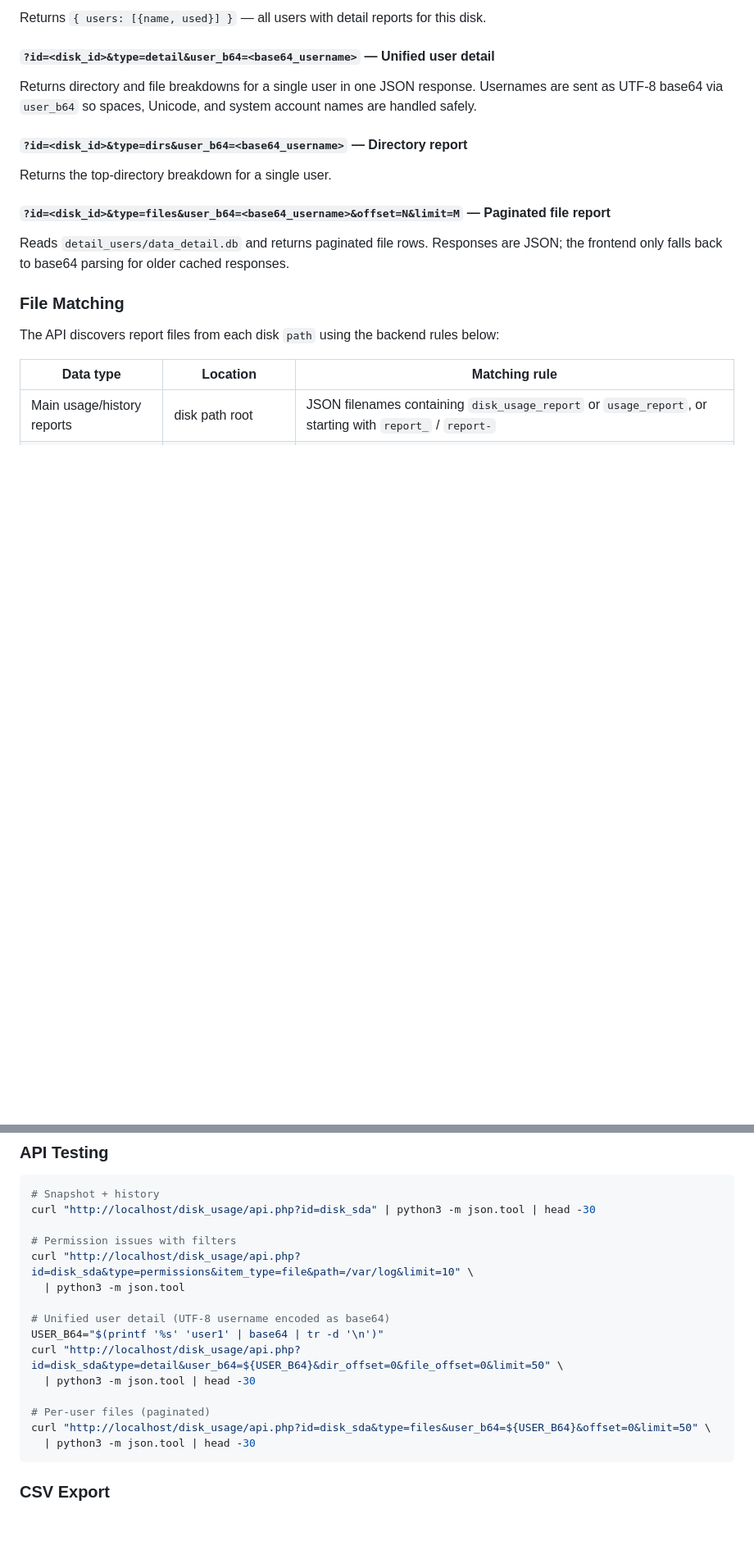
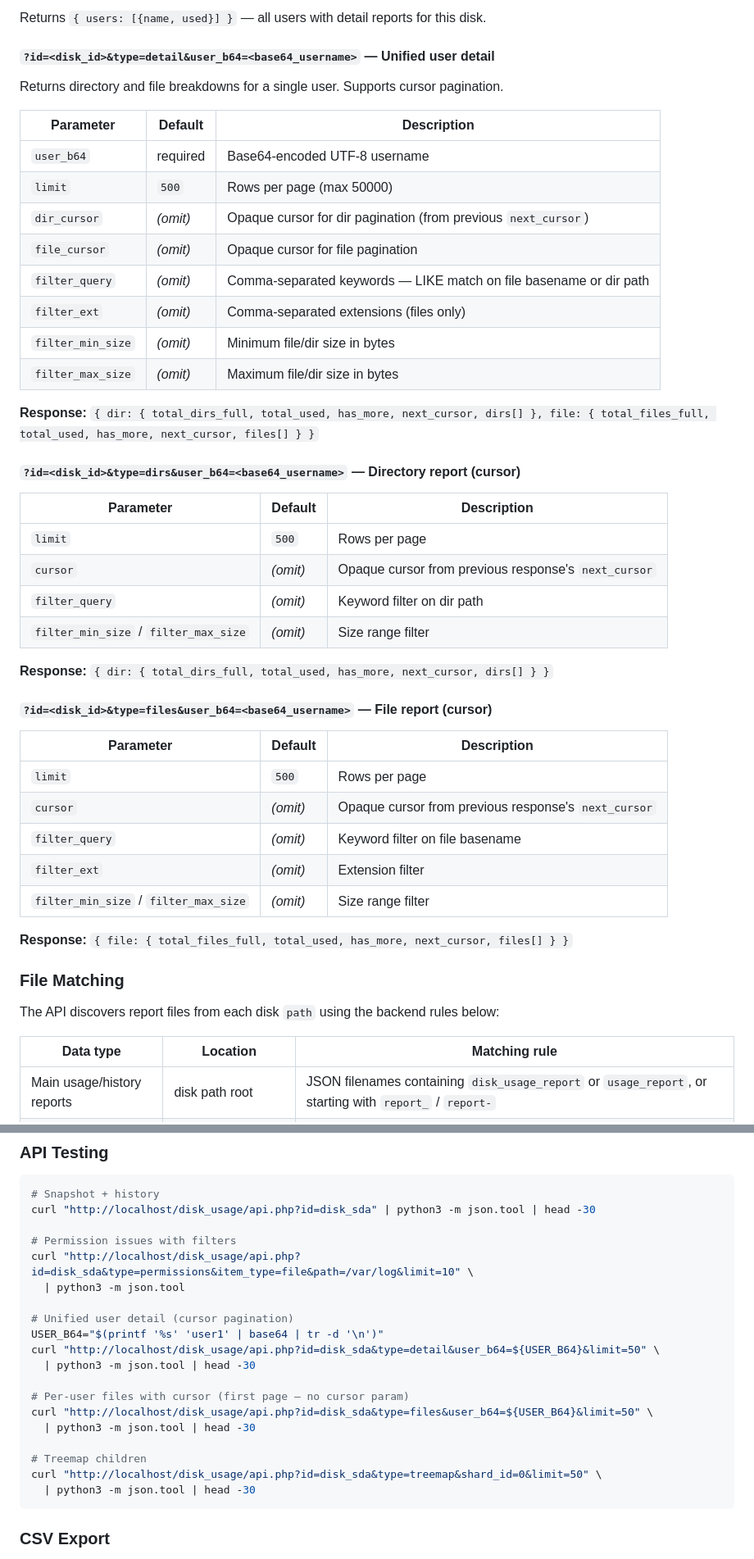
Before and after one commit to hyhy2001/disk_usage, a Markdown page: README.md, 2 parts joined by grey strips. Shown at 82% size. GitHub-like rendering; blank space fills up the shorter version.

````diff
--- a/README.md
+++ b/README.md
@@ -110,15 +128,44 @@ Returns `{ users: [{name, used}] }` — all users with detail reports for this d
 
 #### `?id=<disk_id>&type=detail&user_b64=<base64_username>` — Unified user detail
 
-Returns directory and file breakdowns for a single user in one JSON response. Usernames are sent as UTF-8 base64 via `user_b64` so spaces, Unicode, and system account names are handled safely.
+Returns directory and file breakdowns for a single user. Supports cursor pagination.
 
-#### `?id=<disk_id>&type=dirs&user_b64=<base64_username>` — Directory report
+| Parameter | Default | Description |
+|-----------|---------|-------------|
+| `user_b64` | required | Base64-encoded UTF-8 username |
+| `limit` | `500` | Rows per page (max 50000) |
+| `dir_cursor` | _(omit)_ | Opaque cursor for dir pagination (from previous `next_cursor`) |
+| `file_cursor` | _(omit)_ | Opaque cursor for file pagination |
+| `filter_query` | _(omit)_ | Comma-separated keywords — LIKE match on file basename or dir path |
+| `filter_ext` | _(omit)_ | Comma-separated extensions (files only) |
+| `filter_min_size` | _(omit)_ | Minimum file/dir size in bytes |
+| `filter_max_size` | _(omit)_ | Maximum file/dir size in bytes |
 
-Returns the top-directory breakdown for a single user.
+**Response:** `{ dir: { total_dirs_full, total_used, has_more, next_cursor, dirs[] }, file: { total_files_full, total_used, has_more, next_cursor, files[] } }`
 
-#### `?id=<disk_id>&type=files&user_b64=<base64_username>&offset=N&limit=M` — Paginated file report
+#### `?id=<disk_id>&type=dirs&user_b64=<base64_username>` — Directory report (cursor)
 
-Reads `detail_users/data_detail.db` and returns paginated file rows. Responses are JSON; the frontend only falls back to base64 parsing for older cached responses.
+| Parameter | Default | Description |
+|-----------|---------|-------------|
+| `limit` | `500` | Rows per page |
+| `cursor` | _(omit)_ | Opaque cursor from previous response's `next_cursor` |
+| `filter_query` | _(omit)_ | Keyword filter on dir path |
+| `filter_min_size` / `filter_max_size` | _(omit)_ | Size range filter |
+
+**Response:** `{ dir: { total_dirs_full, total_used, has_more, next_cursor, dirs[] } }`
+
+#### `?id=<disk_id>&type=files&user_b64=<base64_username>` — File report (cursor)
+
+| Parameter | Default | Description |
+|-----------|---------|-------------|
+| `limit` | `500` | Rows per page |
+| `cursor` | _(omit)_ | Opaque cursor from previous response's `next_cursor` |
+| `filter_query` | _(omit)_ | Keyword filter on file basename |
+| `filter_ext` | _(omit)_ | Extension filter |
+| `filter_min_size` / `filter_max_size` | _(omit)_ | Size range filter |
+
+**Response:** `{ file: { total_files_full, total_used, has_more, next_cursor, files[] } }`
+
 
 ### File Matching
 
@@ -361,13 +417,17 @@ curl "http://localhost/disk_usage/api.php?id=disk_sda" | python3 -m json.tool |
 curl "http://localhost/disk_usage/api.php?id=disk_sda&type=permissions&item_type=file&path=/var/log&limit=10" \
   | python3 -m json.tool
 
-# Unified user detail (UTF-8 username encoded as base64)
+# Unified user detail (cursor pagination)
 USER_B64="$(printf '%s' 'user1' | base64 | tr -d '\n')"
-curl "http://localhost/disk_usage/api.php?id=disk_sda&type=detail&user_b64=${USER_B64}&dir_offset=0&file_offset=0&limit=50" \
+curl "http://localhost/disk_usage/api.php?id=disk_sda&type=detail&user_b64=${USER_B64}&limit=50" \
   | python3 -m json.tool | head -30
 
-# Per-user files (paginated)
-curl "http://localhost/disk_usage/api.php?id=disk_sda&type=files&user_b64=${USER_B64}&offset=0&limit=50" \
+# Per-user files with cursor (first page — no cursor param)
+curl "http://localhost/disk_usage/api.php?id=disk_sda&type=files&user_b64=${USER_B64}&limit=50" \
+  | python3 -m json.tool | head -30
+
+# Treemap children
+curl "http://localhost/disk_usage/api.php?id=disk_sda&type=treemap&shard_id=0&limit=50" \
   | python3 -m json.tool | head -30
 ```
 
````
Also changed, not shown: other parts of README.md (+56 -28 lines).
